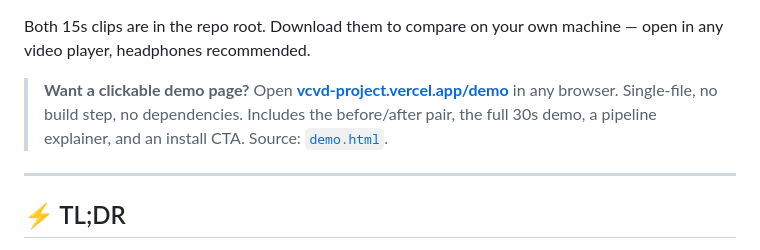
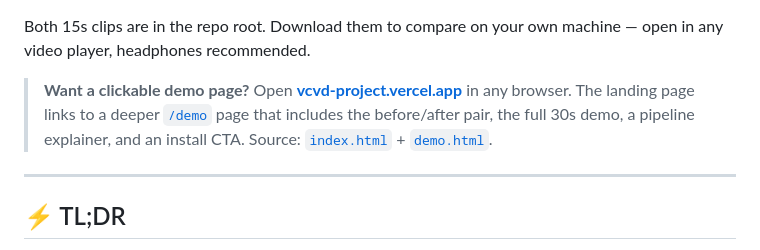
Before and after one commit to KevPH2026/voice-clone-video-dub, a Markdown page: README.md, the part around one of its changes. Rendered like a GitHub page.

Commit message:
README: point landing to root URL vcvd-project.vercel.app/
Previously linked /demo only; root URL was 404. Now / serves a
landing page (added in previous commit) and /demo is the deeper
demo page.

```diff
--- a/README.md
+++ b/README.md
@@ -58,11 +58,11 @@ Both 15s clips are in the repo root. Download them to compare on your
 own machine — open in any video player, headphones recommended.
 
 > **Want a clickable demo page?** Open
-> [**vcvd-project.vercel.app/demo**](https://vcvd-project.vercel.app/demo)
-> in any browser. Single-file, no build step, no dependencies.
-> Includes the before/after pair, the full 30s demo, a pipeline
-> explainer, and an install CTA. Source:
-> [`demo.html`](demo.html).
+> [**vcvd-project.vercel.app**](https://vcvd-project.vercel.app/)
+> in any browser. The landing page links to a deeper
+> [`/demo`](https://vcvd-project.vercel.app/demo) page that includes
+> the before/after pair, the full 30s demo, a pipeline explainer, and
+> an install CTA. Source: [`index.html`](index.html) + [`demo.html`](demo.html).
 
 ---
 
```
Also changed, not shown: other parts of README.md (+1 -1 lines).
